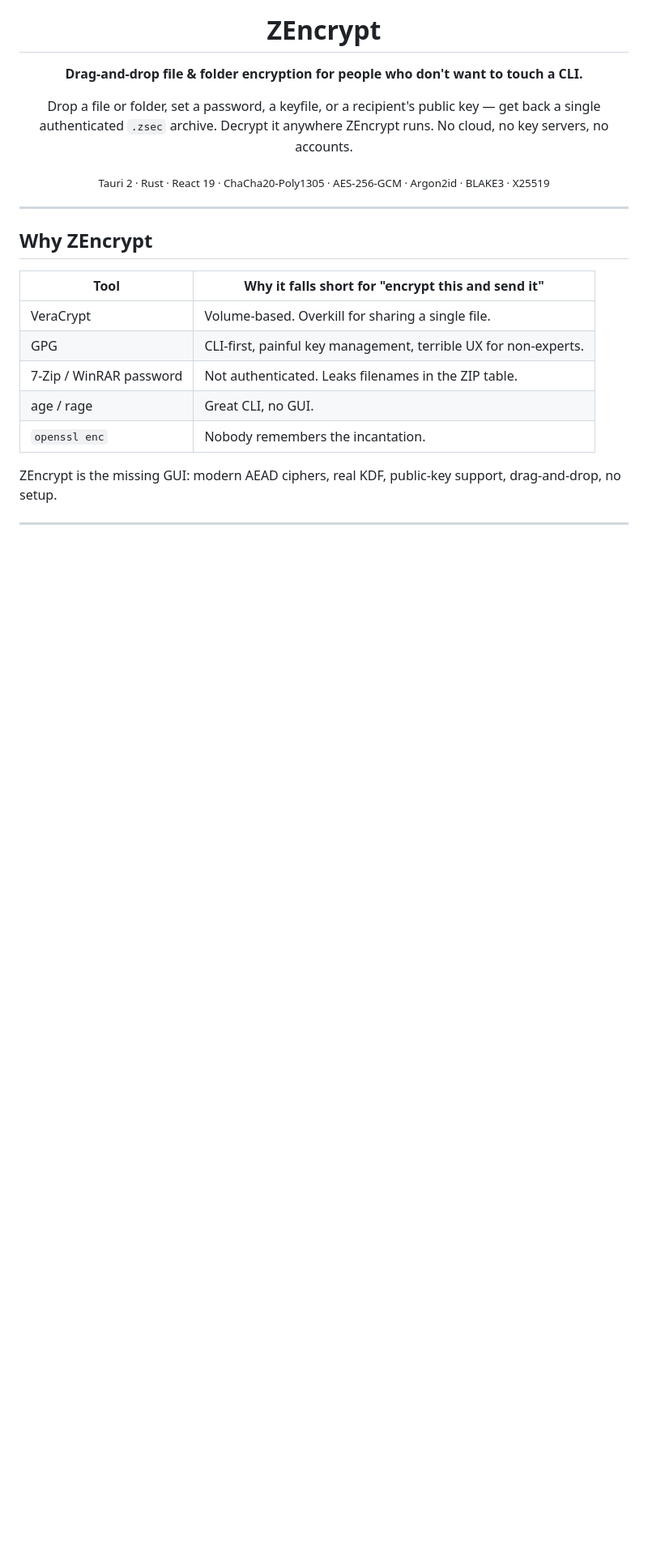
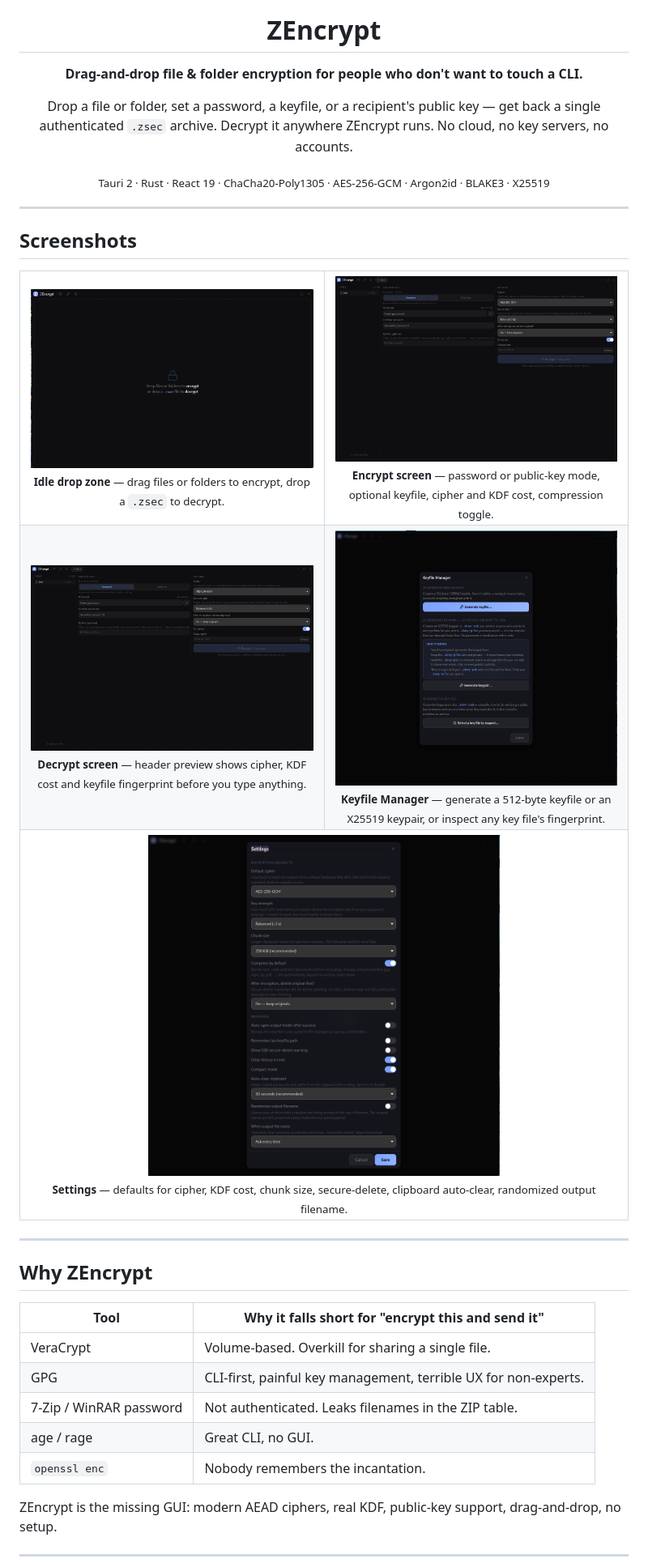
Before and after one commit to TheHolyOneZ/ZEncrypt, a Markdown page: README.md, the part around the change. Shown at 81% size. Rendered like a GitHub page; pictures changed too: decrypt.png (added), encrypt.png (added), keyfile-manager.png (added); blank space fills up the shorter version.

```diff
--- a/README.md
+++ b/README.md
@@ -11,6 +11,39 @@ Drop a file or folder, set a password, a keyfile, or a recipient's public key
 <sub>Tauri 2 · Rust · React 19 · ChaCha20-Poly1305 · AES-256-GCM · Argon2id · BLAKE3 · X25519</sub>
 
 </div>
+
+---
+
+## Screenshots
+
+<table>
+<tr>
+<td align="center" width="50%">
+<img src="main.png" alt="Idle drop zone — drag files or folders to encrypt, drop a .zsec to decrypt" />
+<br /><sub><b>Idle drop zone</b> — drag files or folders to encrypt, drop a <code>.zsec</code> to decrypt.</sub>
+</td>
+<td align="center" width="50%">
+<img src="encrypt.png" alt="Encrypt screen — credentials, cipher, KDF strength, compression, output path" />
+<br /><sub><b>Encrypt screen</b> — password or public-key mode, optional keyfile, cipher and KDF cost, compression toggle.</sub>
+</td>
+</tr>
+<tr>
+<td align="center" width="50%">
+<img src="decrypt.png" alt="Decrypt screen — header preview before any credentials are entered" />
+<br /><sub><b>Decrypt screen</b> — header preview shows cipher, KDF cost and keyfile fingerprint before you type anything.</sub>
+</td>
+<td align="center" width="50%">
+<img src="keyfile-manager.png" alt="Keyfile Manager — generate a CSPRNG keyfile or an X25519 keypair" />
+<br /><sub><b>Keyfile Manager</b> — generate a 512-byte keyfile or an X25519 keypair, or inspect any key file's fingerprint.</sub>
+</td>
+</tr>
+<tr>
+<td align="center" colspan="2">
+<img src="settings.png" alt="Settings — cipher, KDF, chunk size, secure-delete, clipboard auto-clear and more" width="60%" />
+<br /><sub><b>Settings</b> — defaults for cipher, KDF cost, chunk size, secure-delete, clipboard auto-clear, randomized output filename.</sub>
+</td>
+</tr>
+</table>
 
 ---
 
```
